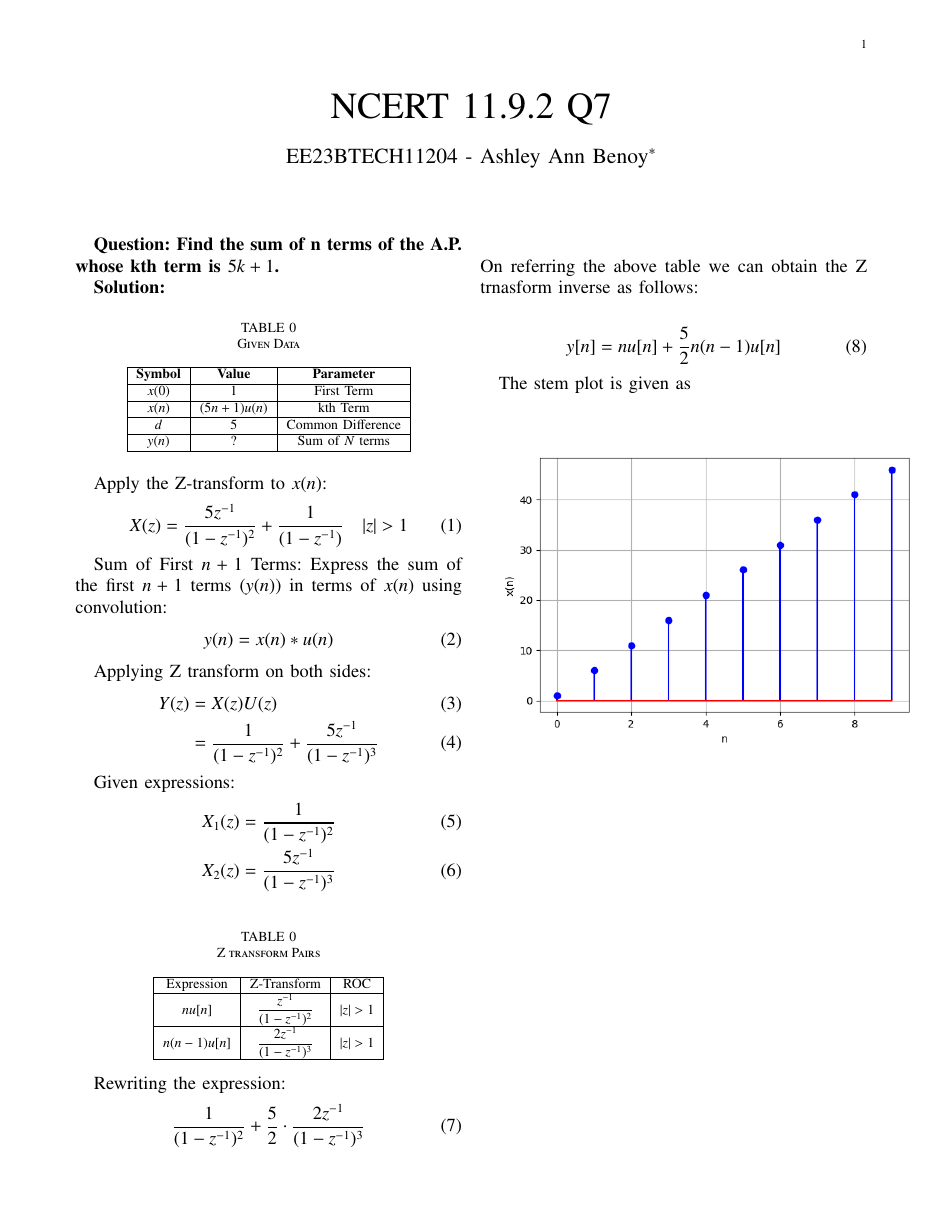
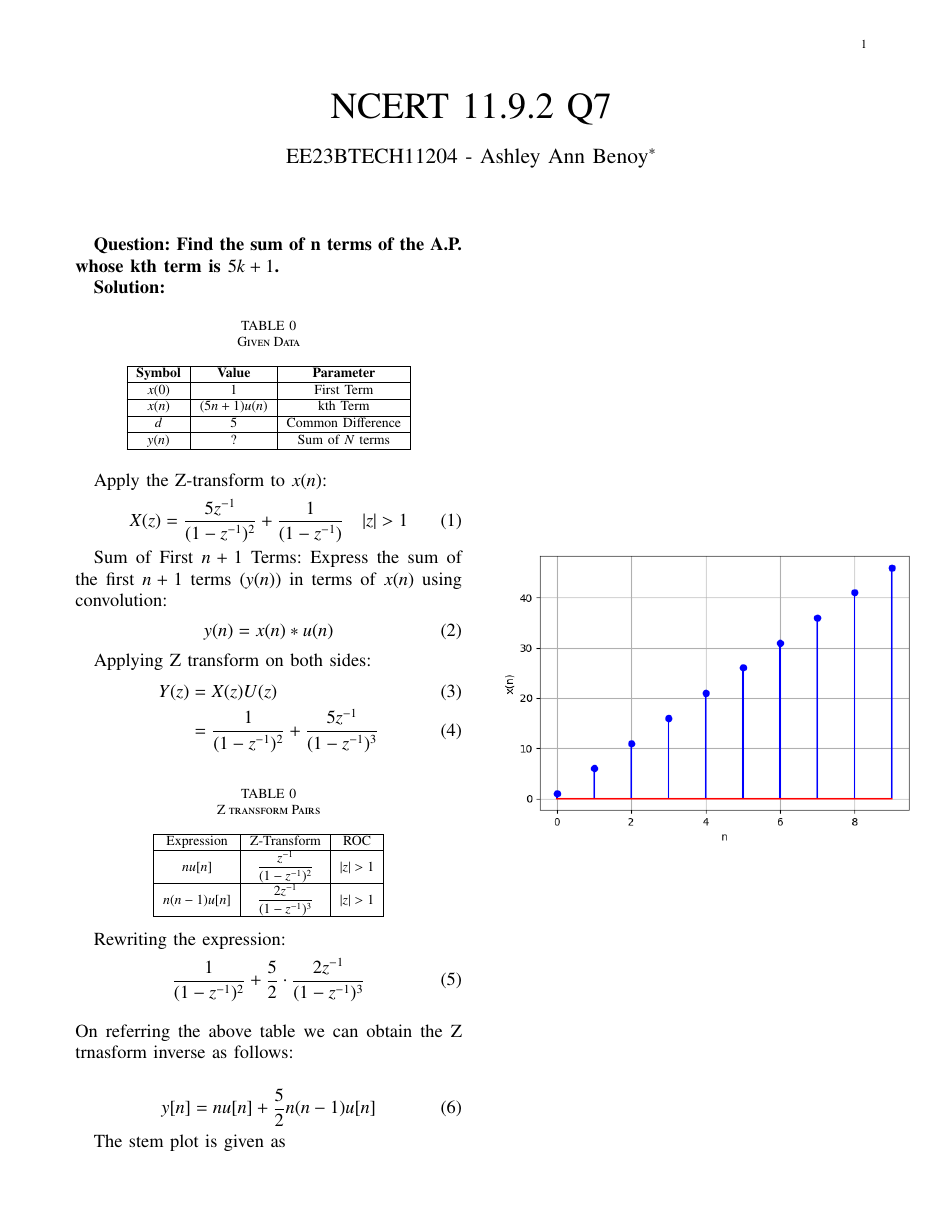
Before and after one commit to Ashley-Ann-Benoy/EE1205, a LaTeX paper (discrete/discrete.tex): the whole page. Compiled offline with pdfLaTeX.

Commit message:
Update discrete.tex

```diff
--- a/discrete/discrete.tex
+++ b/discrete/discrete.tex
@@ -78,11 +78,6 @@ Applying Z transform on both sides:
     &=\frac{1}{(1-z^{-1})^2} + \frac{5z^{-1}}{(1-z^{-1})^3}
 \end{align}
 
-Given expressions:
-\begin{align}
-    X_1(z) &= \frac{1}{{(1 - z^{-1})^2}} \\
-    X_2(z) &= \frac{5z^{-1}}{{(1 - z^{-1})^3}} \label{eq:x2z}
-\end{align}
 
 
 \input{tables/ztransf.tex}
```
